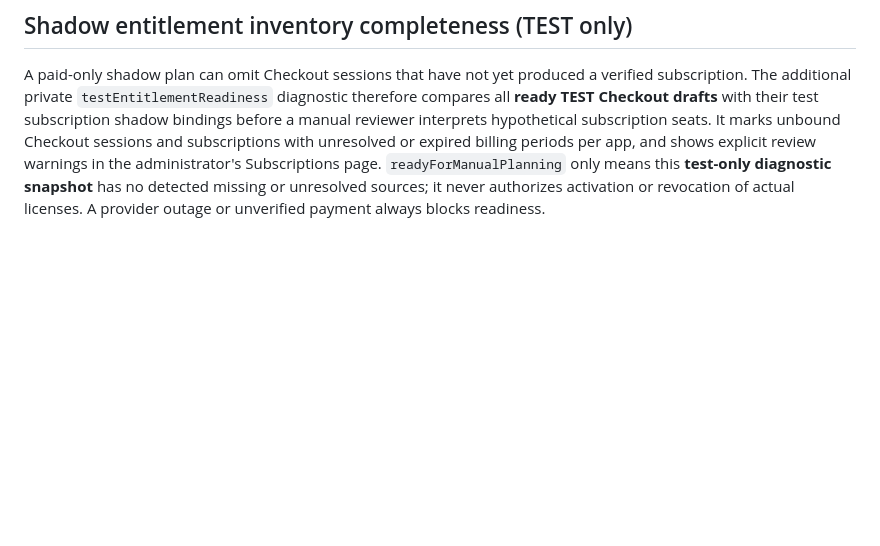
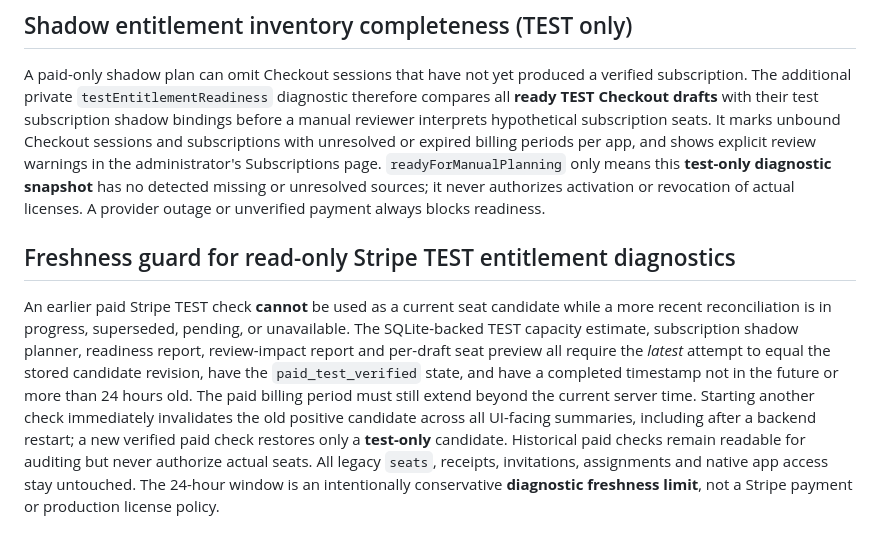
Before and after one commit to dennisbsj/DuckBio-site, a Markdown page: workspace-server/ORGANISATIONS.md, the part around the change. Drawn GitHub-style; blank space fills up the shorter version.

Commit message:
Document fail-closed 24h TEST billing freshness and superseding in-flight checks

```diff
--- a/workspace-server/ORGANISATIONS.md
+++ b/workspace-server/ORGANISATIONS.md
@@ -122,3 +122,7 @@ Unlike the legacy additive purchase model, the preview derives from unique subsc
 ## Shadow entitlement inventory completeness (TEST only)
 
 A paid-only shadow plan can omit Checkout sessions that have not yet produced a verified subscription. The additional private `testEntitlementReadiness` diagnostic therefore compares all **ready TEST Checkout drafts** with their test subscription shadow bindings before a manual reviewer interprets hypothetical subscription seats. It marks unbound Checkout sessions and subscriptions with unresolved or expired billing periods per app, and shows explicit review warnings in the administrator's Subscriptions page. `readyForManualPlanning` only means this **test-only diagnostic snapshot** has no detected missing or unresolved sources; it never authorizes activation or revocation of actual licenses. A provider outage or unverified payment always blocks readiness.
+
+## Freshness guard for read-only Stripe TEST entitlement diagnostics
+
+An earlier paid Stripe TEST check **cannot** be used as a current seat candidate while a more recent reconciliation is in progress, superseded, pending, or unavailable. The SQLite-backed TEST capacity estimate, subscription shadow planner, readiness report, review-impact report and per-draft seat preview all require the *latest* attempt to equal the stored candidate revision, have the `paid_test_verified` state, and have a completed timestamp not in the future or more than 24 hours old. The paid billing period must still extend beyond the current server time. Starting another check immediately invalidates the old positive candidate across all UI-facing summaries, including after a backend restart; a new verified paid check restores only a **test-only** candidate. Historical paid checks remain readable for auditing but never authorize actual seats. All legacy `seats`, receipts, invitations, assignments and native app access stay untouched. The 24-hour window is an intentionally conservative **diagnostic freshness limit**, not a Stripe payment or production license policy.
```
